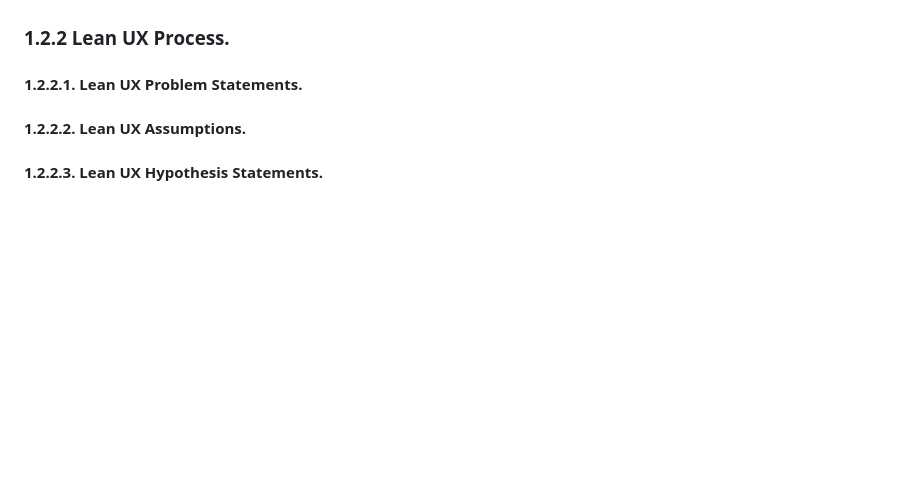
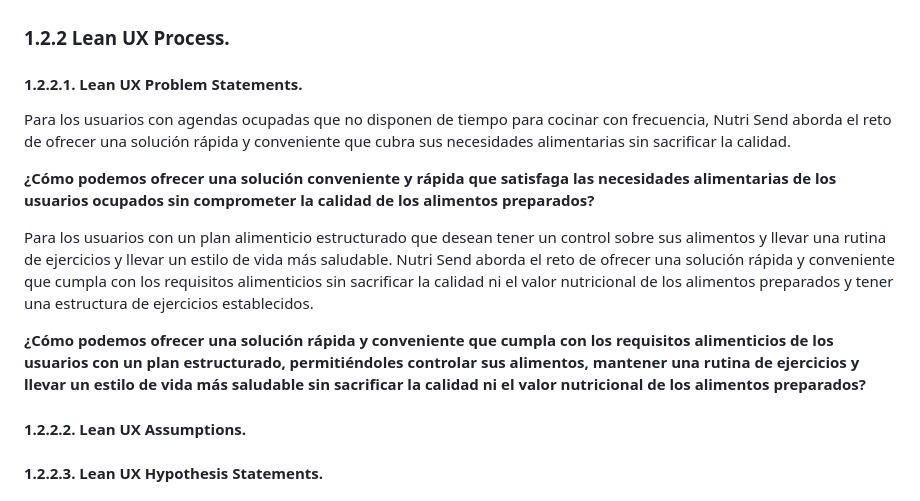
Before and after one commit to C7leo/Trabajo, a Markdown page: README.md, the part around the change. Rendered like a GitHub page; blank space fills up the shorter version.

```diff
--- a/README.md
+++ b/README.md
@@ -287,6 +287,14 @@ Nuestra plataforma ofrece un servicio integral de envío de alimentos semanalmen
 
 ### 1.2.2 Lean UX Process.
 #### 1.2.2.1. Lean UX Problem Statements.
+Para los usuarios con agendas ocupadas que no disponen de tiempo para cocinar con frecuencia, Nutri Send aborda el reto de ofrecer una solución rápida y conveniente que cubra sus necesidades alimentarias sin sacrificar la calidad.
+
+**¿Cómo podemos ofrecer una solución conveniente y rápida que satisfaga las necesidades alimentarias de los usuarios ocupados sin comprometer la calidad de  los alimentos preparados?**
+
+Para los usuarios con un plan alimenticio estructurado que desean tener un control sobre sus alimentos y llevar una rutina de ejercicios y llevar un estilo de vida más saludable. Nutri Send aborda el reto de ofrecer una solución rápida y conveniente que cumpla con los requisitos alimenticios sin sacrificar la calidad ni el valor nutricional de los alimentos preparados y tener una estructura de ejercicios establecidos.
+
+**¿Cómo podemos ofrecer una solución rápida y conveniente que cumpla con los requisitos alimenticios de los usuarios con un plan estructurado, permitiéndoles controlar sus alimentos, mantener una rutina de ejercicios y llevar un estilo de vida más saludable sin sacrificar la calidad ni el valor nutricional de los alimentos preparados?**
+
 #### 1.2.2.2. Lean UX Assumptions.
 #### 1.2.2.3. Lean UX Hypothesis Statements.
 #### 1.2.2.4. Lean UX Canvas.
```
